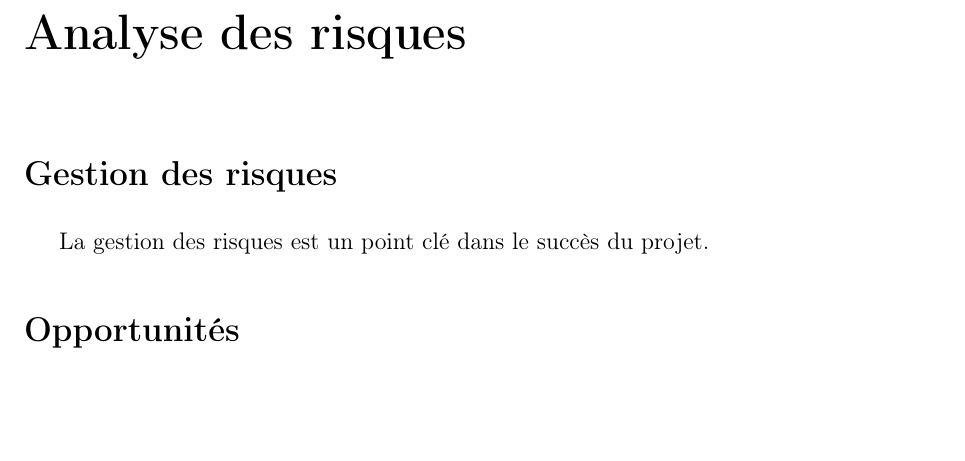
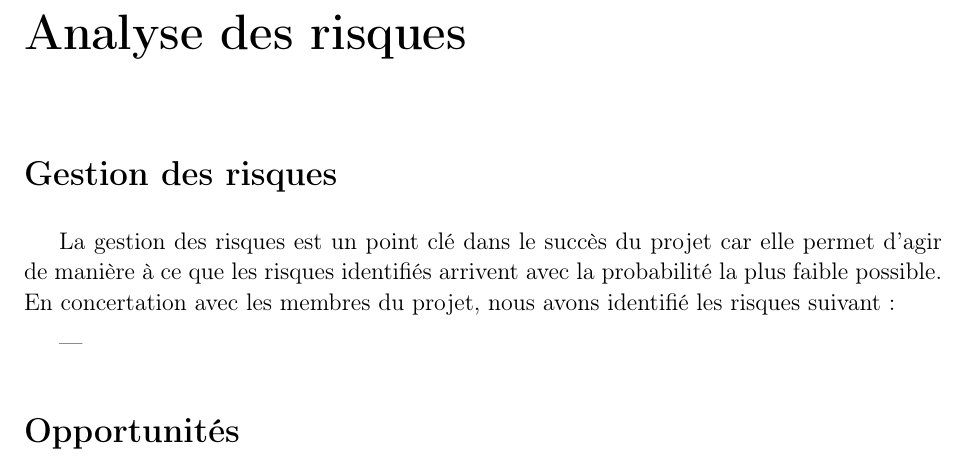
Before and after one commit to JZYoshi/AFDA, a LaTeX book (plan de développement/planDeDeveloppement.tex, which reads plan de développement/04-Analyse-des-risques.tex): part of page 11 of 11, cut so that both start at the same text, the shorter picture padded with empty space. Compiled offline with pdfLaTeX.

Commit message:
update risque

```diff
--- a/plan de développement/04-Analyse-des-risques.tex
+++ b/plan de développement/04-Analyse-des-risques.tex
@@ -3,7 +3,11 @@
 \label{sec:risques}
 \section*{Gestion des risques}
 \addcontentsline{toc}{section}{Gestion des risques}
-La gestion des risques est un point clé dans le succès du projet.
+La gestion des risques est un point clé dans le succès du projet car elle permet d'agir de manière à ce que les risques identifiés arrivent avec la probabilité la plus faible possible. En concertation avec les membres du projet, nous avons identifié les risques suivant:
+
+\begin{itemize}
+	\item
+\end{itemize}
 
 \section*{Opportunités}
 \addcontentsline{toc}{section}{Opportunités}
```
